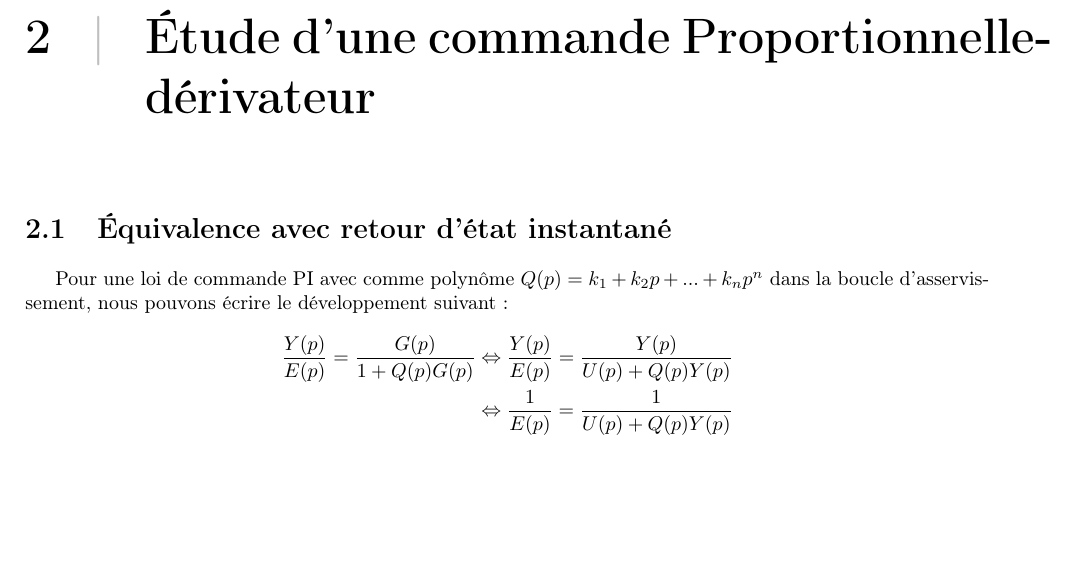
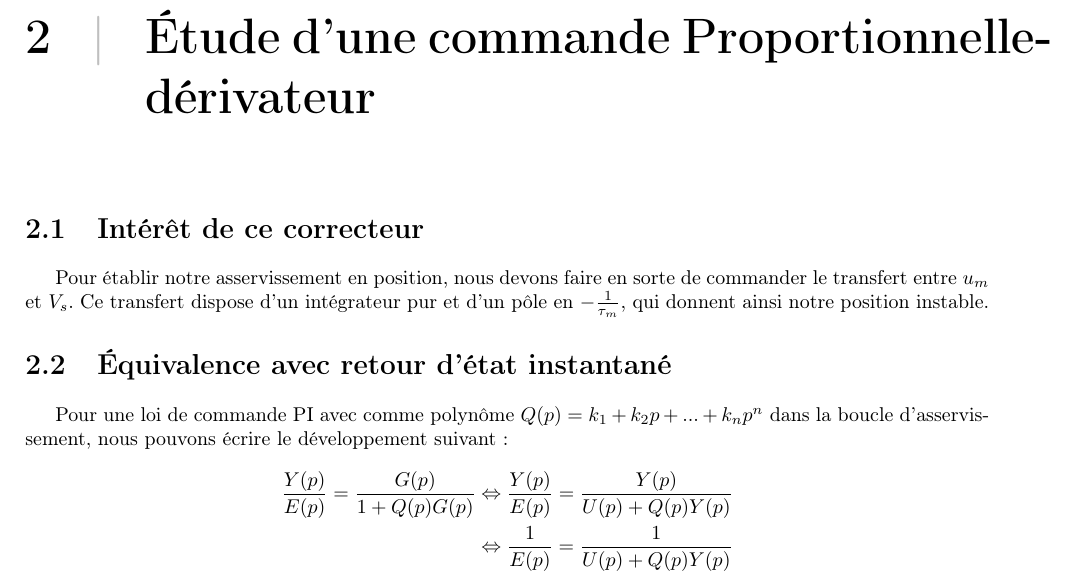
Before and after one commit to lucienRakotomalala/Synthese_de_commande_a_retard, a LaTeX document (Rapport_TP/main.tex, which reads Rapport_TP/II/chap2.tex): part of page 6 of 12, cut so that both start at the same text, the shorter picture padded with empty space. Compiled offline with pdfLaTeX.

Commit message:
debut_reponse_1

```diff
--- a/Rapport_TP/II/chap2.tex
+++ b/Rapport_TP/II/chap2.tex
@@ -1,5 +1,6 @@
 \chapter{Étude d'une commande Proportionnelle-dérivateur}
-
+\section{Intérêt de ce correcteur}
+Pour établir notre asservissement en position, nous devons faire en sorte de commander le transfert entre $u_m$ et $V_s$. Ce transfert dispose d'un intégrateur pur et d'un pôle en $-\frac{1}{\tau _m}$, qui donnent ainsi notre position instable.
 \section{Équivalence avec retour d'état instantané}
 Pour une loi de commande PI avec comme polynôme $Q(p) = k_1+k_2p+...+k_np^n$ dans la boucle d'asservissement, nous pouvons écrire le développement suivant :
 \begin{align*}
```
